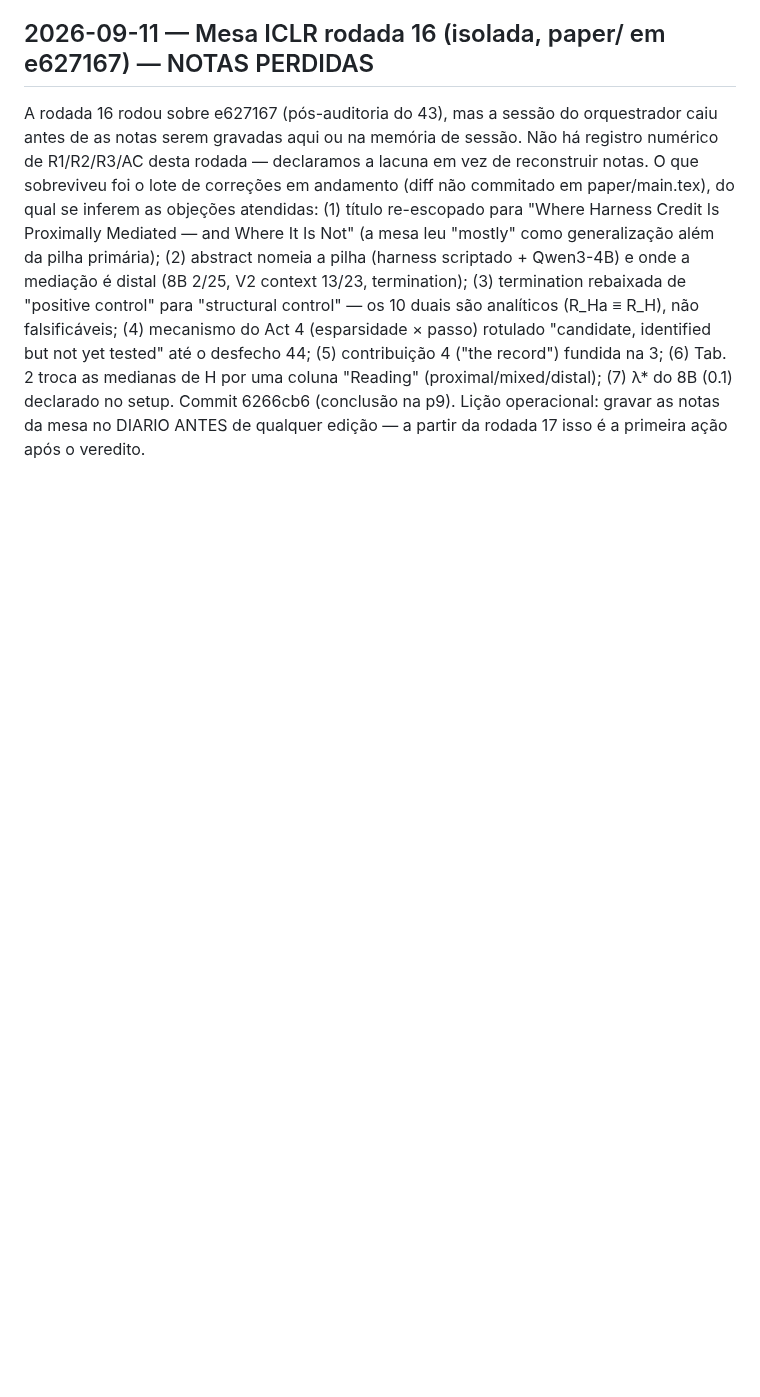
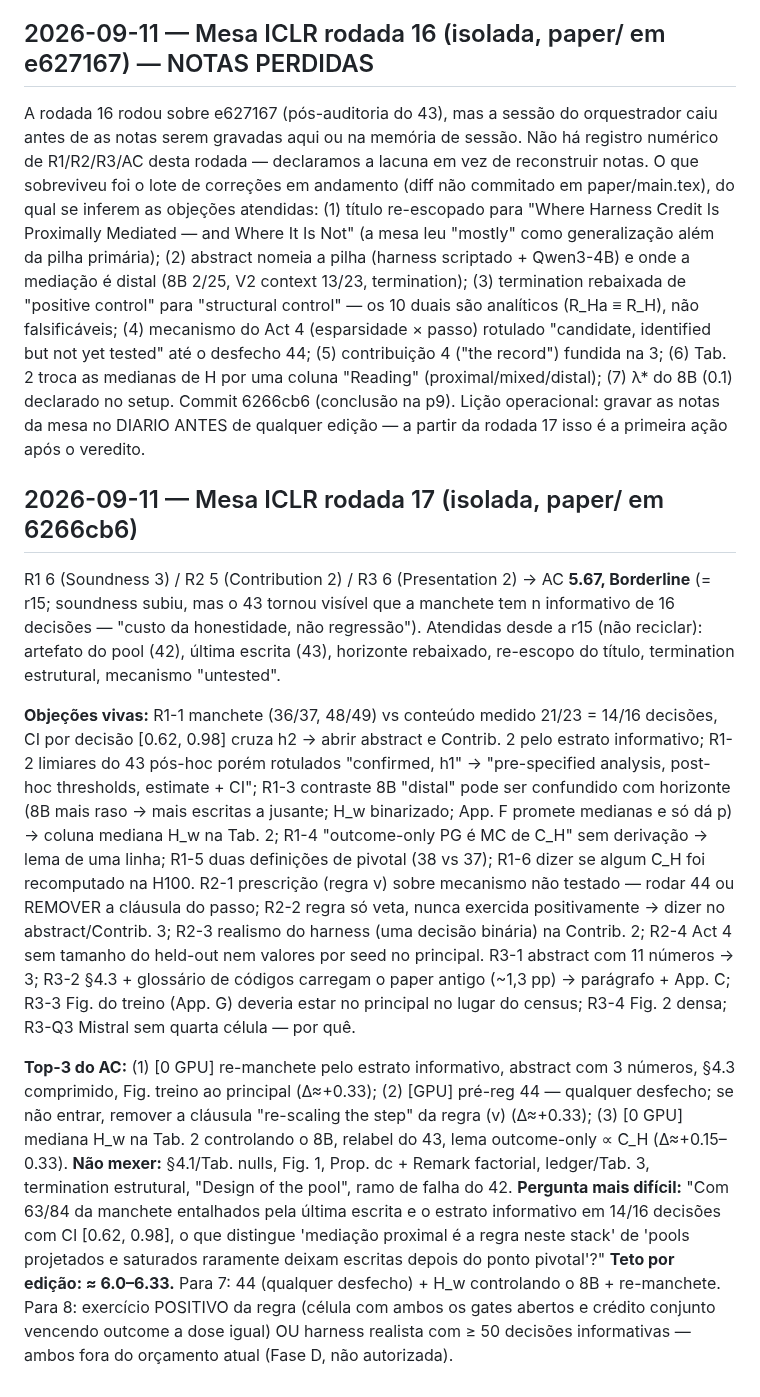
Before and after one commit to marcospaulo429/tcc, a Markdown page: DIARIO-EXPERIMENTAL.md, the part around the change. Drawn GitHub-style; blank space fills up the shorter version.

Commit message:
docs: mesa r17 (5.67 borderline) — objeções, top-3, teto por edição 6.0–6.33, requisitos para 7 e 8

```diff
--- a/DIARIO-EXPERIMENTAL.md
+++ b/DIARIO-EXPERIMENTAL.md
@@ -2851,3 +2851,51 @@ medianas de H por uma coluna "Reading" (proximal/mixed/distal); (7) λ*
 do 8B (0.1) declarado no setup. Commit 6266cb6 (conclusão na p9).
 Lição operacional: gravar as notas da mesa no DIARIO ANTES de qualquer
 edição — a partir da rodada 17 isso é a primeira ação após o veredito.
+
+## 2026-09-11 — Mesa ICLR rodada 17 (isolada, paper/ em 6266cb6)
+
+R1 6 (Soundness 3) / R2 5 (Contribution 2) / R3 6 (Presentation 2) → AC
+**5.67, Borderline** (= r15; soundness subiu, mas o 43 tornou visível que
+a manchete tem n informativo de 16 decisões — "custo da honestidade, não
+regressão"). Atendidas desde a r15 (não reciclar): artefato do pool (42),
+última escrita (43), horizonte rebaixado, re-escopo do título, termination
+estrutural, mecanismo "untested".
+
+**Objeções vivas:** R1-1 manchete (36/37, 48/49) vs conteúdo medido 21/23
+= 14/16 decisões, CI por decisão [0.62, 0.98] cruza h2 → abrir abstract e
+Contrib. 2 pelo estrato informativo; R1-2 limiares do 43 pós-hoc porém
+rotulados "confirmed, h1" → "pre-specified analysis, post-hoc thresholds,
+estimate + CI"; R1-3 contraste 8B "distal" pode ser confundido com
+horizonte (8B mais raso → mais escritas a jusante; H_w binarizado; App. F
+promete medianas e só dá p) → coluna mediana H_w na Tab. 2; R1-4
+"outcome-only PG é MC de C_H" sem derivação → lema de uma linha; R1-5 duas
+definições de pivotal (38 vs 37); R1-6 dizer se algum C_H foi recomputado
+na H100. R2-1 prescrição (regra v) sobre mecanismo não testado — rodar 44
+ou REMOVER a cláusula do passo; R2-2 regra só veta, nunca exercida
+positivamente → dizer no abstract/Contrib. 3; R2-3 realismo do harness
+(uma decisão binária) na Contrib. 2; R2-4 Act 4 sem tamanho do held-out
+nem valores por seed no principal. R3-1 abstract com 11 números → 3;
+R3-2 §4.3 + glossário de códigos carregam o paper antigo (~1,3 pp) →
+parágrafo + App. C; R3-3 Fig. do treino (App. G) deveria estar no
+principal no lugar do census; R3-4 Fig. 2 densa; R3-Q3 Mistral sem
+quarta célula — por quê.
+
+**Top-3 do AC:** (1) [0 GPU] re-manchete pelo estrato informativo,
+abstract com 3 números, §4.3 comprimido, Fig. treino ao principal
+(Δ≈+0.33); (2) [GPU] pré-reg 44 — qualquer desfecho; se não entrar,
+remover a cláusula "re-scaling the step" da regra (v) (Δ≈+0.33); (3)
+[0 GPU] mediana H_w na Tab. 2 controlando o 8B, relabel do 43, lema
+outcome-only ∝ C_H (Δ≈+0.15–0.33).
+**Não mexer:** §4.1/Tab. nulls, Fig. 1, Prop. dc + Remark factorial,
+ledger/Tab. 3, termination estrutural, "Design of the pool", ramo de
+falha do 42.
+**Pergunta mais difícil:** "Com 63/84 da manchete entalhados pela última
+escrita e o estrato informativo em 14/16 decisões com CI [0.62, 0.98],
+o que distingue 'mediação proximal é a regra neste stack' de 'pools
+projetados e saturados raramente deixam escritas depois do ponto
+pivotal'?"
+**Teto por edição: ≈ 6.0–6.33.** Para 7: 44 (qualquer desfecho) + H_w
+controlando o 8B + re-manchete. Para 8: exercício POSITIVO da regra
+(célula com ambos os gates abertos e crédito conjunto vencendo outcome a
+dose igual) OU harness realista com ≥ 50 decisões informativas — ambos
+fora do orçamento atual (Fase D, não autorizada).
```
